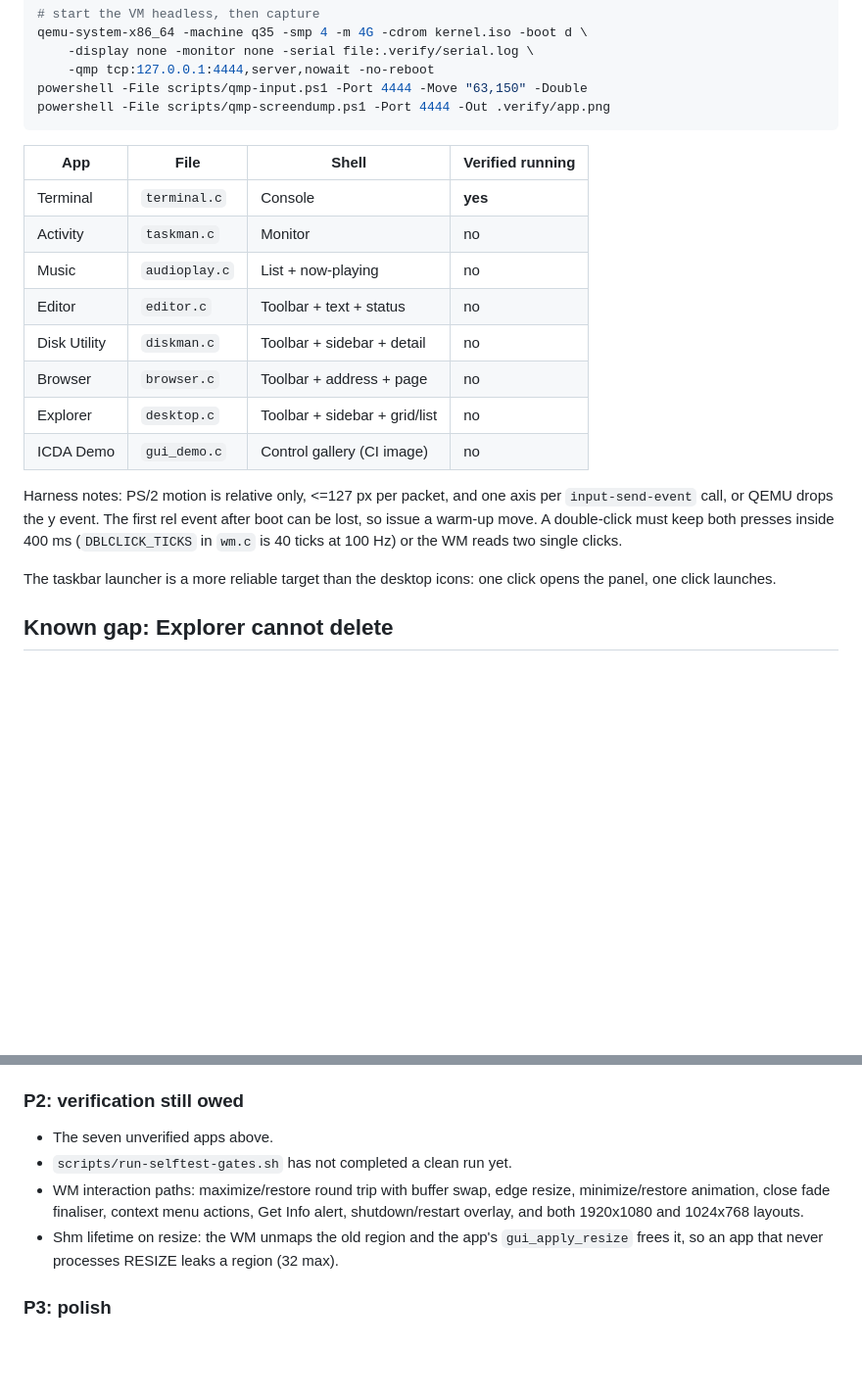
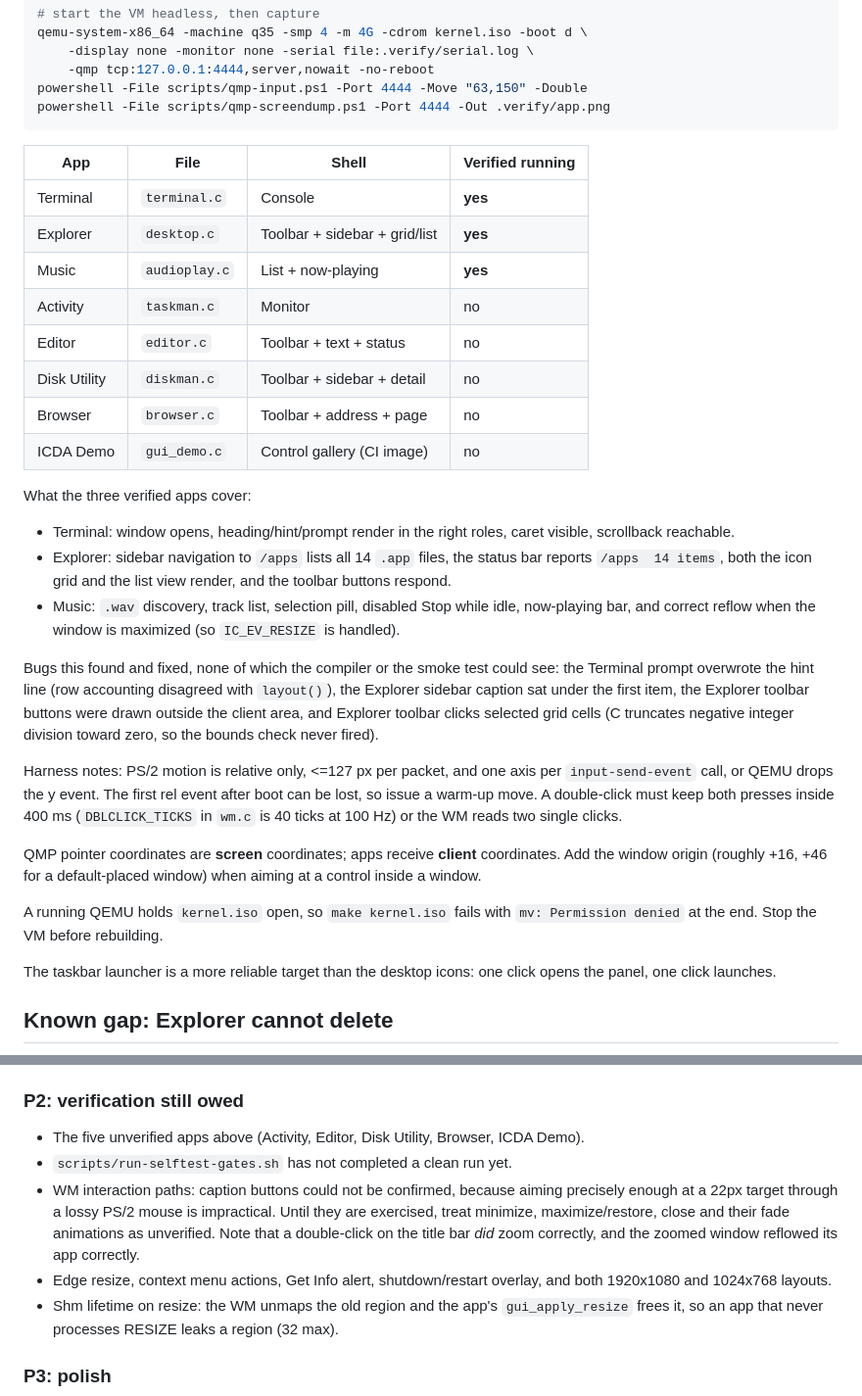
Before and after one commit to elabbas0/ICDA, a Markdown page: docs/DESIGN-HANDOFF.md, 2 parts joined by grey strips. Shown at 98% size. Rendered like a GitHub page; blank space fills up the shorter version.

Commit message:
docs: record which apps are actually verified, and what the harness taught
Three of the eight apps have now been seen running under QEMU (Terminal,
Explorer, Music) rather than merely compiling.  This commit states that
plainly, lists what each one exercised, and keeps the other five marked
unverified instead of implying they work.

Also records three findings that cost real time to rediscover:

  - QMP pointer coordinates are screen coordinates while apps receive
    client coordinates, so a control has to be aimed at roughly +16, +46
    for a default-placed window.
  - A running QEMU holds kernel.iso open, so make kernel.iso fails at
    the final mv with 'Permission denied'.  Stop the VM first.
  - The caption buttons could not be exercised: they are ~22px targets
    and the PS/2 mouse is lossy, so aiming reliably is impractical.  That
    is left as an open P2 item rather than claimed as working.

One thing did get confirmed incidentally: double-clicking the title bar
zoomed the window and the app reflowed to 800x600, so resize handling is
sound.

```diff
--- a/docs/DESIGN-HANDOFF.md
+++ b/docs/DESIGN-HANDOFF.md
@@ -34,19 +34,44 @@ powershell -File scripts/qmp-screendump.ps1 -Port 4444 -Out .verify/app.png
 | App | File | Shell | Verified running |
 |---|---|---|---|
 | Terminal | `terminal.c` | Console | **yes** |
+| Explorer | `desktop.c` | Toolbar + sidebar + grid/list | **yes** |
+| Music | `audioplay.c` | List + now-playing | **yes** |
 | Activity | `taskman.c` | Monitor | no |
-| Music | `audioplay.c` | List + now-playing | no |
 | Editor | `editor.c` | Toolbar + text + status | no |
 | Disk Utility | `diskman.c` | Toolbar + sidebar + detail | no |
 | Browser | `browser.c` | Toolbar + address + page | no |
-| Explorer | `desktop.c` | Toolbar + sidebar + grid/list | no |
 | ICDA Demo | `gui_demo.c` | Control gallery (CI image) | no |
+
+What the three verified apps cover:
+
+- Terminal: window opens, heading/hint/prompt render in the right roles,
+  caret visible, scrollback reachable.
+- Explorer: sidebar navigation to `/apps` lists all 14 `.app` files, the
+  status bar reports `/apps  14 items`, both the icon grid and the list
+  view render, and the toolbar buttons respond.
+- Music: `.wav` discovery, track list, selection pill, disabled Stop
+  while idle, now-playing bar, and correct reflow when the window is
+  maximized (so `IC_EV_RESIZE` is handled).
+
+Bugs this found and fixed, none of which the compiler or the smoke test
+could see: the Terminal prompt overwrote the hint line (row accounting
+disagreed with `layout()`), the Explorer sidebar caption sat under the
+first item, the Explorer toolbar buttons were drawn outside the client
+area, and Explorer toolbar clicks selected grid cells (C truncates
+negative integer division toward zero, so the bounds check never fired).
 
 Harness notes: PS/2 motion is relative only, <=127 px per packet, and
 one axis per `input-send-event` call, or QEMU drops the y event. The
 first rel event after boot can be lost, so issue a warm-up move. A
 double-click must keep both presses inside 400 ms (`DBLCLICK_TICKS` in
 `wm.c` is 40 ticks at 100 Hz) or the WM reads two single clicks.
+
+QMP pointer coordinates are **screen** coordinates; apps receive
+**client** coordinates. Add the window origin (roughly +16, +46 for a
+default-placed window) when aiming at a control inside a window.
+
+A running QEMU holds `kernel.iso` open, so `make kernel.iso` fails with
+`mv: Permission denied` at the end. Stop the VM before rebuilding.
 
 The taskbar launcher is a more reliable target than the desktop icons:
 one click opens the panel, one click launches.
@@ -76,12 +101,17 @@ Then grep `userspace/*.c` for hex literals; the only exceptions allowed
 are `ic_theme.c`, `wm_shell.c` (wallpaper glows) and the generators.
 
 ### P2: verification still owed
-- The seven unverified apps above.
+- The five unverified apps above (Activity, Editor, Disk Utility, Browser,
+  ICDA Demo).
 - `scripts/run-selftest-gates.sh` has not completed a clean run yet.
-- WM interaction paths: maximize/restore round trip with buffer swap,
-  edge resize, minimize/restore animation, close fade finaliser, context
-  menu actions, Get Info alert, shutdown/restart overlay, and both
-  1920x1080 and 1024x768 layouts.
+- WM interaction paths: caption buttons could not be confirmed, because
+  aiming precisely enough at a 22px target through a lossy PS/2 mouse is
+  impractical. Until they are exercised, treat minimize, maximize/restore,
+  close and their fade animations as unverified. Note that a double-click
+  on the title bar *did* zoom correctly, and the zoomed window reflowed
+  its app correctly.
+- Edge resize, context menu actions, Get Info alert, shutdown/restart
+  overlay, and both 1920x1080 and 1024x768 layouts.
 - Shm lifetime on resize: the WM unmaps the old region and the app's
   `gui_apply_resize` frees it, so an app that never processes RESIZE
   leaks a region (32 max).
```
